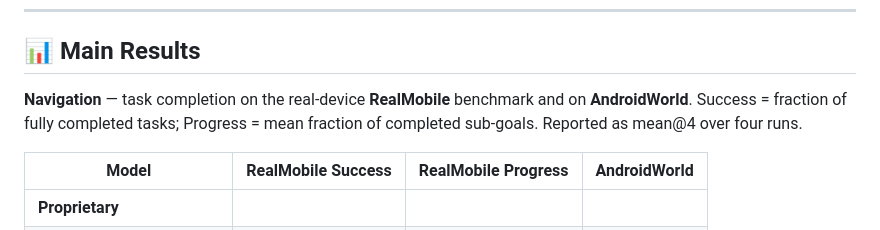
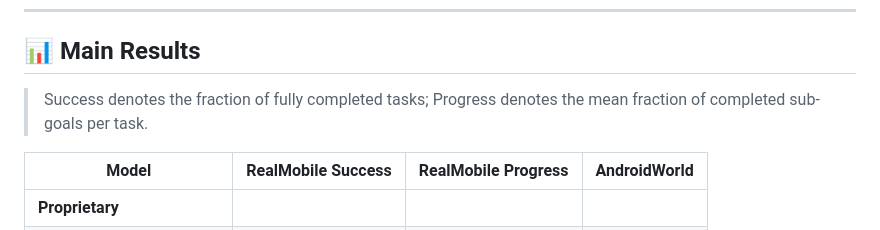
Before and after one commit to SeerRay-Lab/Xiaomi-GUI-0, a Markdown page: README.md, the part around the change. Rendered like a GitHub page.

Commit message:
Simplify the metric note above the results table
Match the project page wording and use a blockquote.

Co-Authored-By: Claude Opus 4.8 <noreply@anthropic.com>

```diff
--- a/README.md
+++ b/README.md
@@ -37,7 +37,7 @@ High benchmark scores do not reliably predict performance on real devices, where
 
 ## 📊 Main Results
 
-**Navigation** — task completion on the real-device **RealMobile** benchmark and on **AndroidWorld**. Success = fraction of fully completed tasks; Progress = mean fraction of completed sub-goals. Reported as mean@4 over four runs.
+> Success denotes the fraction of fully completed tasks; Progress denotes the mean fraction of completed sub-goals per task.
 
 | Model | RealMobile&nbsp;Success | RealMobile&nbsp;Progress | AndroidWorld |
 |---|:---:|:---:|:---:|
```
